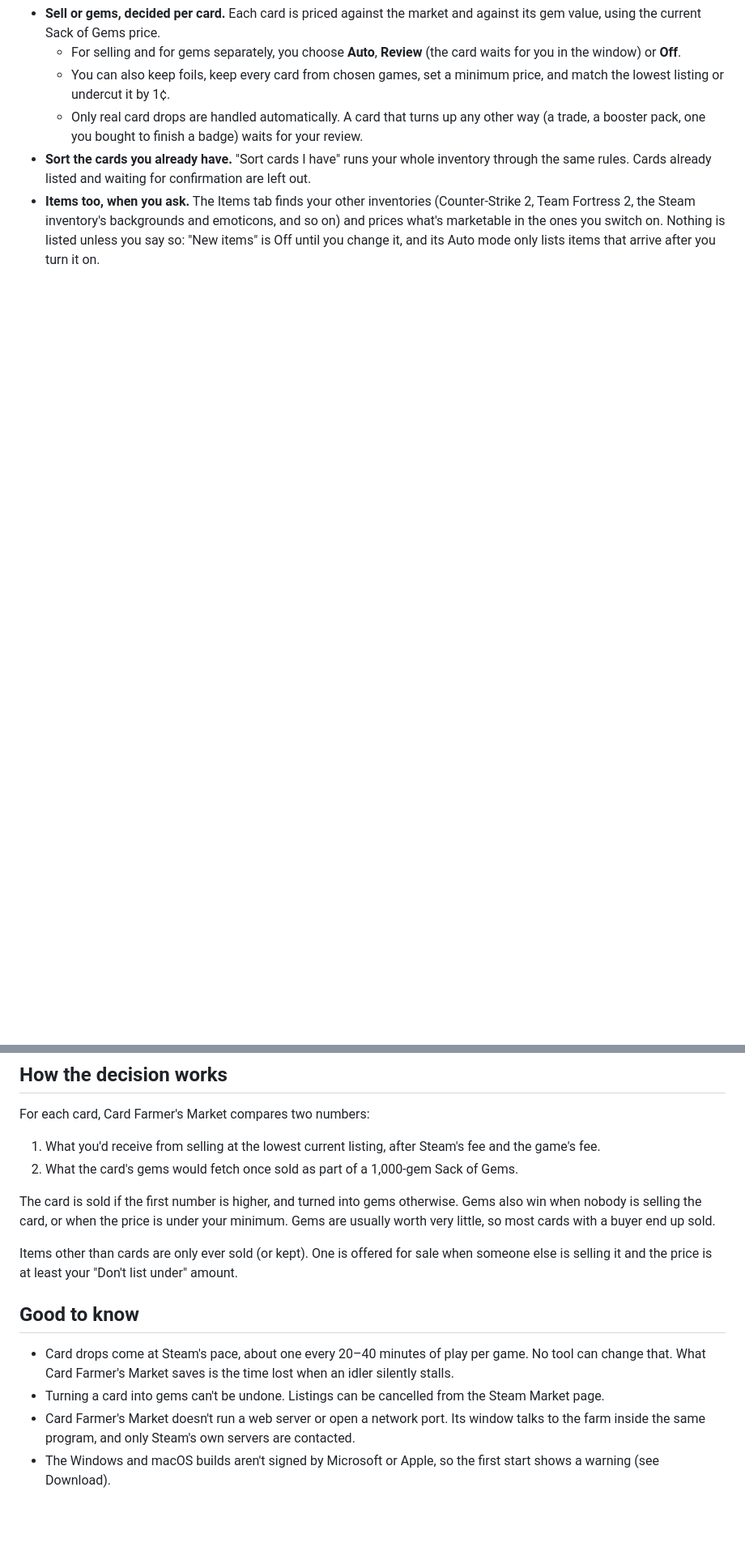
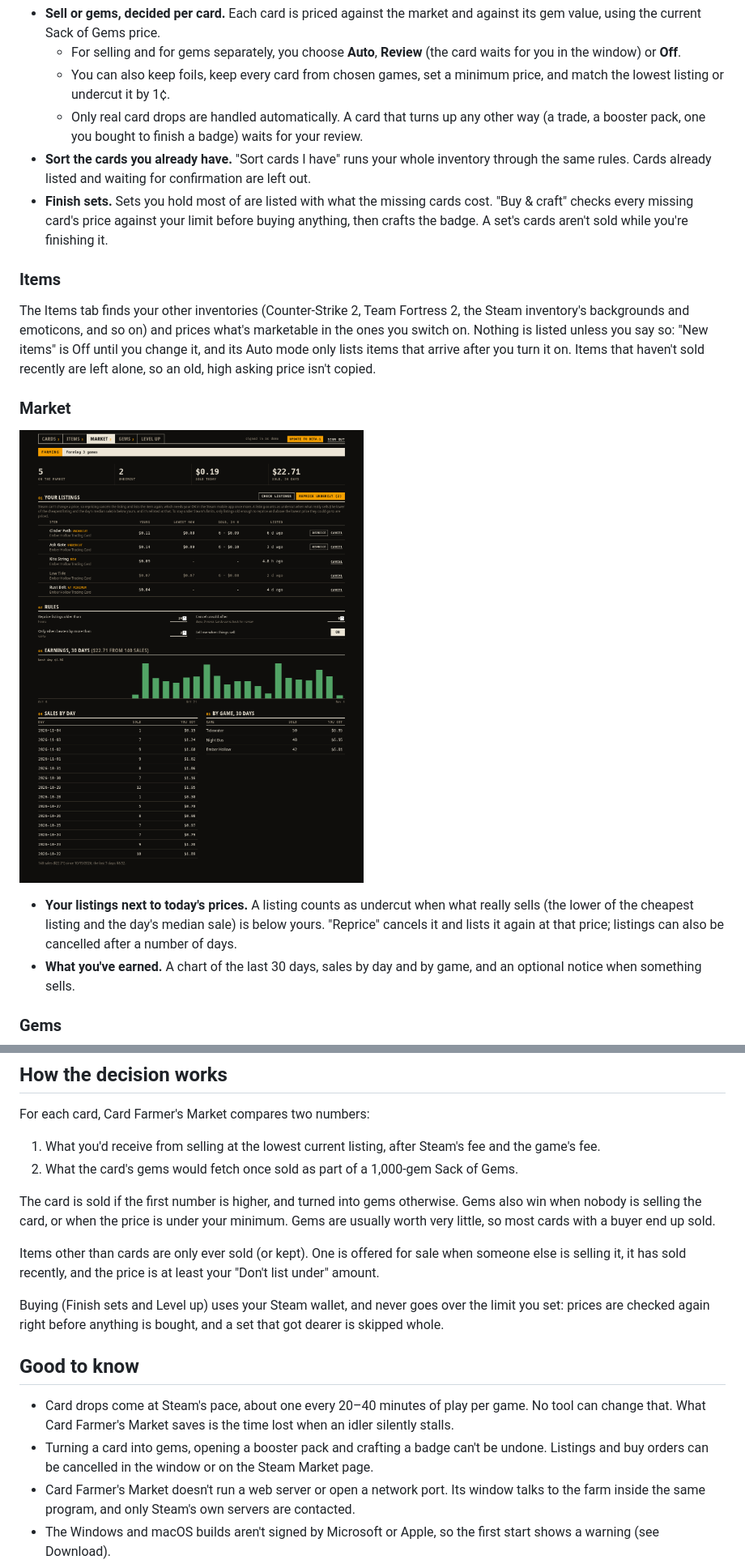
Before and after one commit to hardwarebob/card-farmers-market, a Markdown page: README.md, 2 parts joined by grey strips. Shown at 81% size. Rendered like a GitHub page; pictures changed too: docs/market.png (added); blank space fills up the shorter version.

```diff
--- a/README.md
+++ b/README.md
@@ -10,4 +14,18 @@ Card Farmer's Market is a desktop app with its own window. It keeps farming in t
   - You can also keep foils, keep every card from chosen games, set a minimum price, and match the lowest listing or undercut it by 1¢.
   - Only real card drops are handled automatically. A card that turns up any other way (a trade, a booster pack, one you bought to finish a badge) waits for your review.
 - **Sort the cards you already have.** "Sort cards I have" runs your whole inventory through the same rules. Cards already listed and waiting for confirmation are left out.
-- **Items too, when you ask.** The Items tab finds your other inventories (Counter-Strike 2, Team Fortress 2, the Steam inventory's backgrounds and emoticons, and so on) and prices what's marketable in the ones you switch on. Nothing is listed unless you say so: "New items" is Off until you change it, and its Auto mode only lists items that arrive after you turn it on.
+- **Finish sets.** Sets you hold most of are listed with what the missing cards cost. "Buy & craft" checks every missing card's price against your limit before buying anything, then crafts the badge. A set's cards aren't sold while you're finishing it.
+
+### Items
+
+The Items tab finds your other inventories (Counter-Strike 2, Team Fortress 2, the Steam inventory's backgrounds and emoticons, and so on) and prices what's marketable in the ones you switch on. Nothing is listed unless you say so: "New items" is Off until you change it, and its Auto mode only lists items that arrive after you turn it on. Items that haven't sold recently are left alone, so an old, high asking price isn't copied.
+
+### Market
+
+![The Market tab](docs/market.png)
+
+- **Your listings next to today's prices.** A listing counts as undercut when what really sells (the lower of the cheapest listing and the day's median sale) is below yours. "Reprice" cancels it and lists it again at that price; listings can also be cancelled after a number of days.
+- **What you've earned.** A chart of the last 30 days, sales by day and by game, and an optional notice when something sells.
+
+### Gems
+
@@ -75,12 +107,15 @@ nobody is selling the card, or when the price is under your minimum. Gems are us
 little, so most cards with a buyer end up sold.
 
 Items other than cards are only ever sold (or kept). One is offered for sale when someone else is
-selling it and the price is at least your "Don't list under" amount.
+selling it, it has sold recently, and the price is at least your "Don't list under" amount.
+
+Buying (Finish sets and Level up) uses your Steam wallet, and never goes over the limit you set: prices are
+checked again right before anything is bought, and a set that got dearer is skipped whole.
 
 ## Good to know
 
 - Card drops come at Steam's pace, about one every 20–40 minutes of play per game. No tool can change that. What Card Farmer's Market saves is the time lost when an idler silently stalls.
-- Turning a card into gems can't be undone. Listings can be cancelled from the Steam Market page.
+- Turning a card into gems, opening a booster pack and crafting a badge can't be undone. Listings and buy orders can be cancelled in the window or on the Steam Market page.
 - Card Farmer's Market doesn't run a web server or open a network port. Its window talks to the farm inside the same program, and only Steam's own servers are contacted.
 - The Windows and macOS builds aren't signed by Microsoft or Apple, so the first start shows a warning (see Download).
 - Card Farmer's Market is not affiliated with Valve. Use it on your own account, at your own pace.
```
Also changed, not shown: other parts of README.md (+26 -4 lines), packaging/release-notes.md (+9 -4 lines), docs/cards.png (added), docs/gems.png (added), docs/levelup.png (added), 1 other file.
